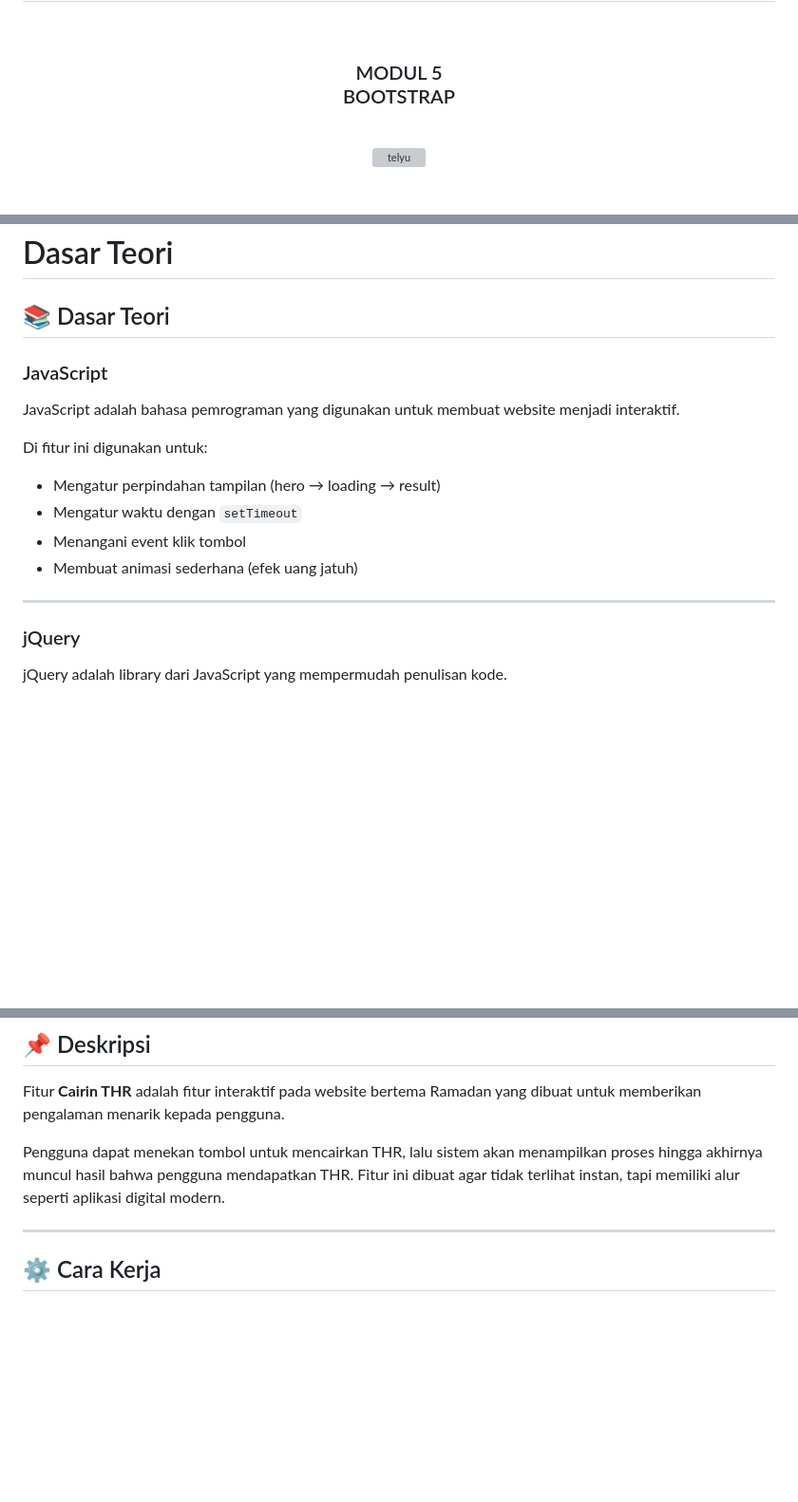
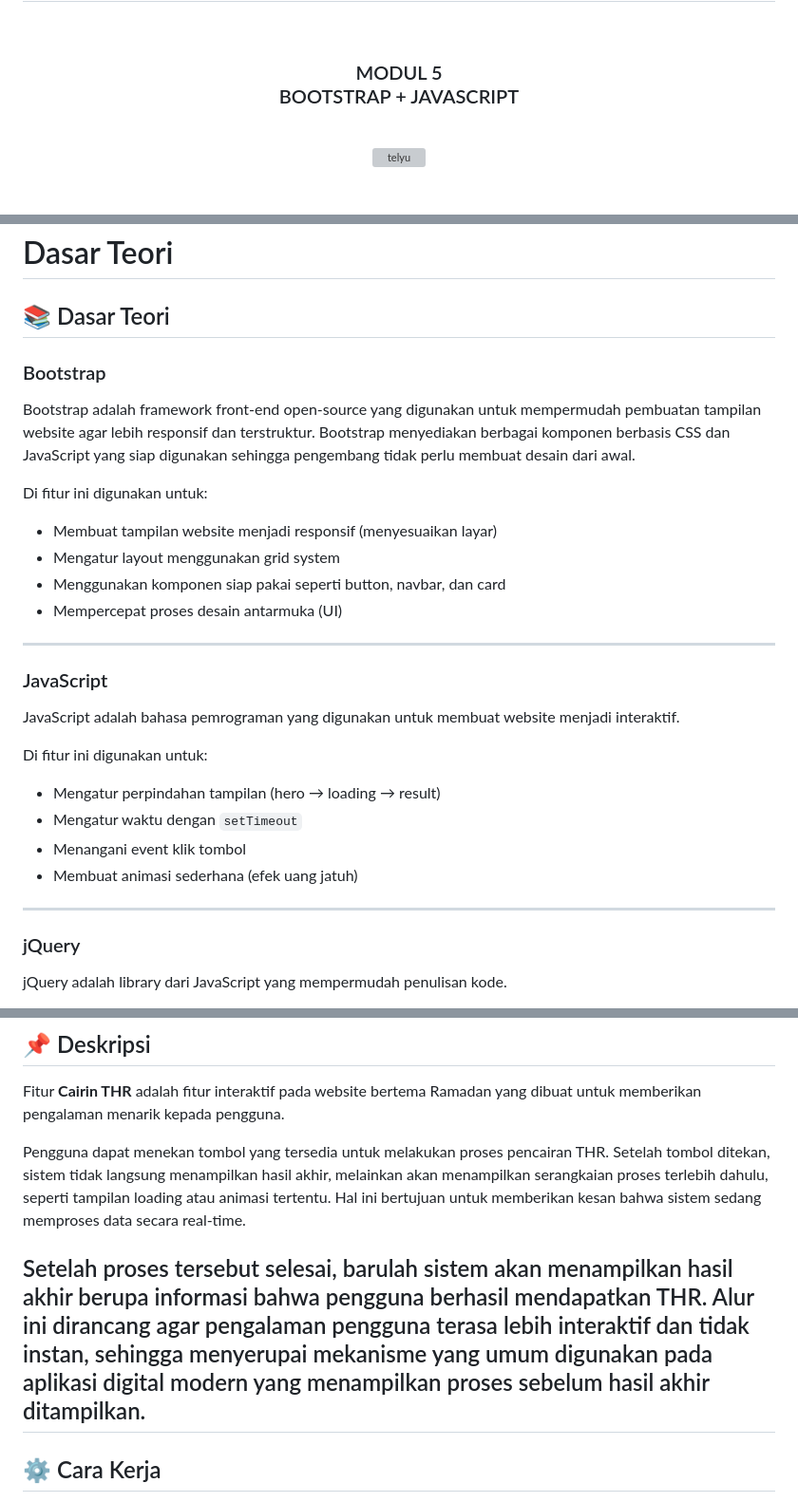
Before and after one commit to Aplikasi-Berbasis-Platform-S1IF-11-05/modul-5, a Markdown page: 2311102152_ArsyaFathihaR/README.md, 3 parts joined by grey strips. Shown at 95% size. Rendered like a GitHub page; blank space fills up the shorter version; grey boxes are pictures that could not be loaded.

Commit message:
Tugas Modul 5 - 2311102152

```diff
--- a/2311102152_ArsyaFathihaR/README.md
+++ b/2311102152_ArsyaFathihaR/README.md
@@ -2,7 +2,7 @@
   <br />
   <h1>LAPORAN PRAKTIKUM <br> APLIKASI BERBASIS PLATFORM </h1>
   <br />
-  <h3>MODUL 5 <br> BOOTSTRAP </h3>
+  <h3>MODUL 5 <br> BOOTSTRAP + JAVASCRIPT </h3>
   <br />
   <img width="512" height="512" alt="telyu" src="https://github.com/user-attachments/assets/724a3291-bcf9-448d-a395-3886a8659d79" />
   <br />
@@ -35,6 +35,15 @@
 
 # Dasar Teori
 ## 📚 Dasar Teori
+### Bootstrap
+Bootstrap adalah framework front-end open-source yang digunakan untuk mempermudah pembuatan tampilan website agar lebih responsif dan terstruktur. Bootstrap menyediakan berbagai komponen berbasis CSS dan JavaScript yang siap digunakan sehingga pengembang tidak perlu membuat desain dari awal.
+
+Di fitur ini digunakan untuk:
+- Membuat tampilan website menjadi responsif (menyesuaikan layar)
+- Mengatur layout menggunakan grid system
+- Menggunakan komponen siap pakai seperti button, navbar, dan card
+- Mempercepat proses desain antarmuka (UI)
+---
 
 ### JavaScript
 JavaScript adalah bahasa pemrograman yang digunakan untuk membuat website menjadi interaktif.
@@ -46,6 +55,7 @@ Di fitur ini digunakan untuk:
 - Membuat animasi sederhana (efek uang jatuh)
 
 ---
+
 
 ### jQuery
 jQuery adalah library dari JavaScript yang mempermudah penulisan kode.
@@ -327,8 +337,9 @@ Output:
 ## 📌 Deskripsi
 Fitur **Cairin THR** adalah fitur interaktif pada website bertema Ramadan yang dibuat untuk memberikan pengalaman menarik kepada pengguna.
 
-Pengguna dapat menekan tombol untuk mencairkan THR, lalu sistem akan menampilkan proses hingga akhirnya muncul hasil bahwa pengguna mendapatkan THR. Fitur ini dibuat agar tidak terlihat instan, tapi memiliki alur seperti aplikasi digital modern.
+Pengguna dapat menekan tombol yang tersedia untuk melakukan proses pencairan THR. Setelah tombol ditekan, sistem tidak langsung menampilkan hasil akhir, melainkan akan menampilkan serangkaian proses terlebih dahulu, seperti tampilan loading atau animasi tertentu. Hal ini bertujuan untuk memberikan kesan bahwa sistem sedang memproses data secara real-time.
 
+Setelah proses tersebut selesai, barulah sistem akan menampilkan hasil akhir berupa informasi bahwa pengguna berhasil mendapatkan THR. Alur ini dirancang agar pengalaman pengguna terasa lebih interaktif dan tidak instan, sehingga menyerupai mekanisme yang umum digunakan pada aplikasi digital modern yang menampilkan proses sebelum hasil akhir ditampilkan.
 ---
 
 ## ⚙️ Cara Kerja
```
